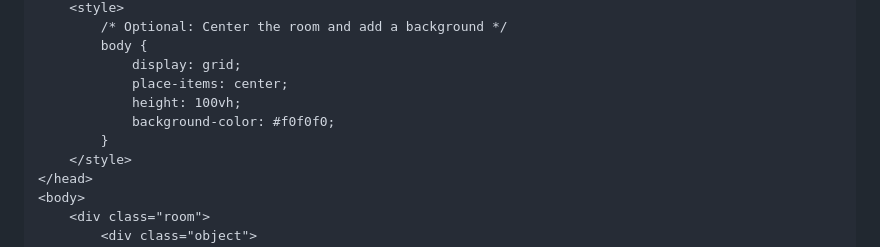
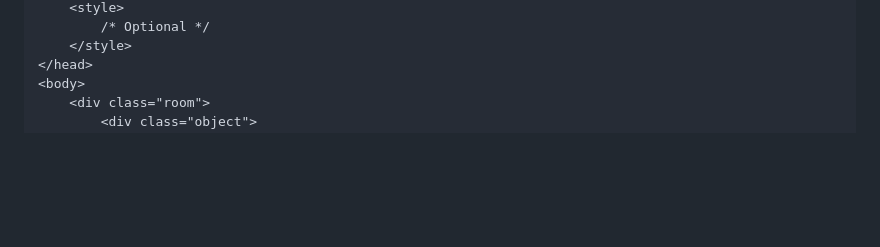
Before and after one commit to pinattutaro/room, a Markdown page: README.md, the part around one of its changes. Rendered like a GitHub page; blank space fills up the shorter version.

```diff
--- a/README.md
+++ b/README.md
@@ -150,11 +150,5 @@ This example creates a simple cube in the center of the room.
     <style>
-        /* Optional: Center the room and add a background */
-        body {
-            display: grid;
-            place-items: center;
-            height: 100vh;
-            background-color: #f0f0f0;
-        }
+        /* Optional */
     </style>
 </head>
 <body>
```
Also changed, not shown: other parts of README.md (+2 -2 lines).
